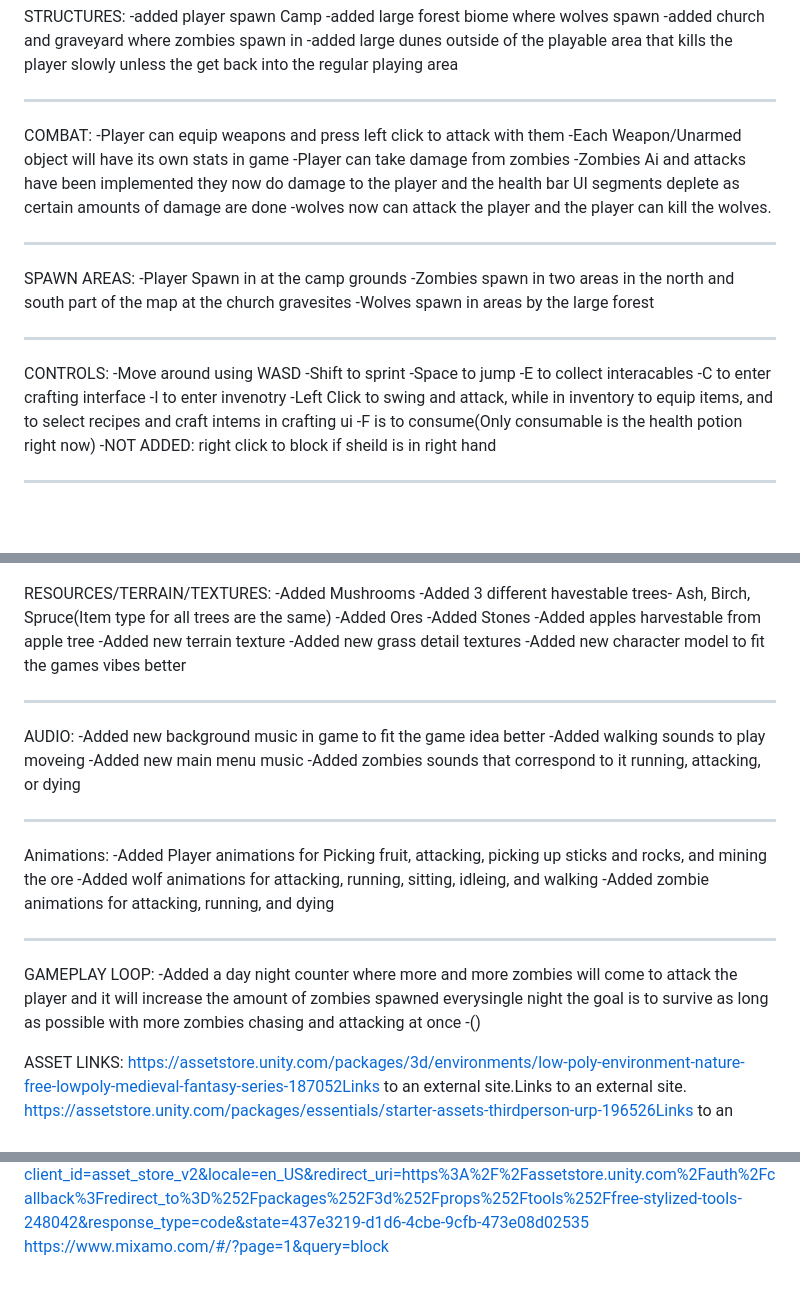
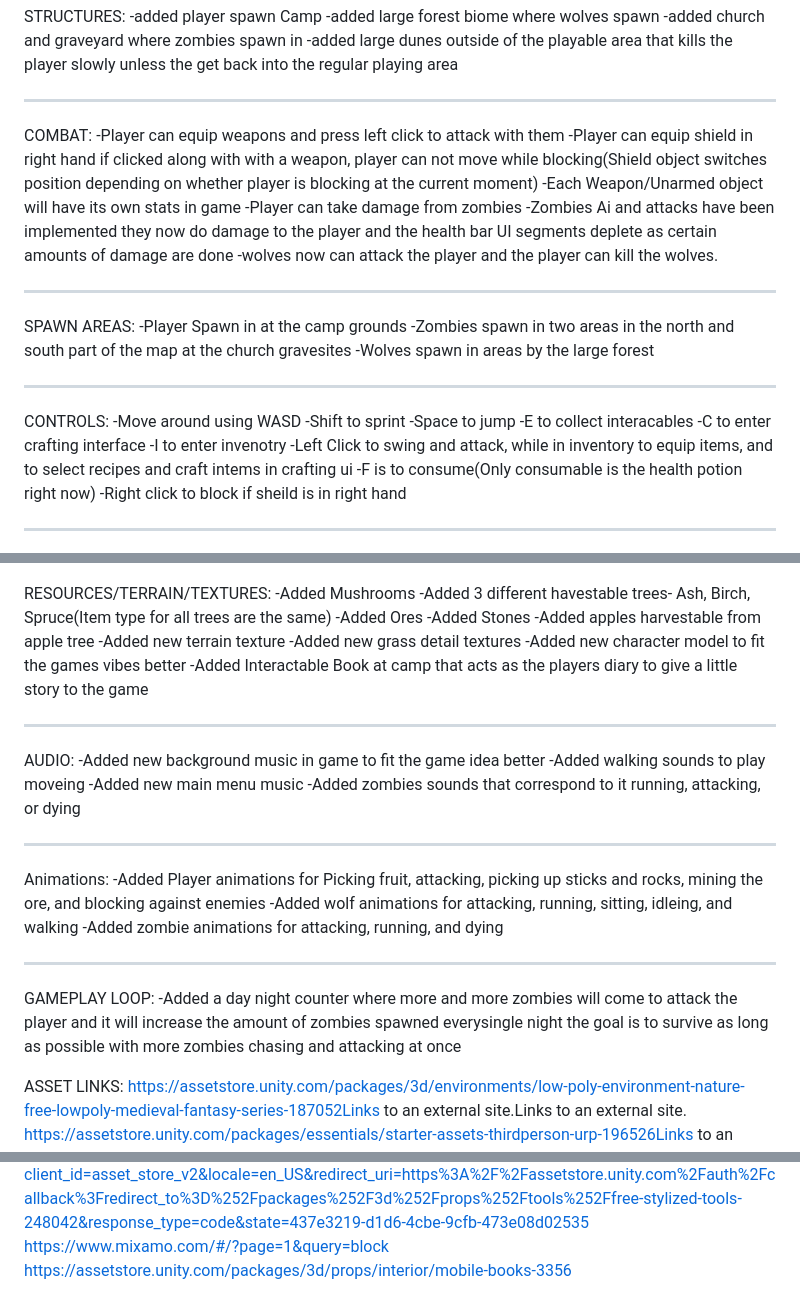
Before and after one commit to KeeganH9/SurvivalGameFinalCheckpoint2, a Markdown page: README.md, 3 parts joined by grey strips. Rendered like a GitHub page; blank space fills up the shorter version.

Commit message:
Enhance combat mechanics and update README
Updated combat mechanics to include shield blocking and added new player animations for blocking. Enhanced gameplay details in the README.

```diff
--- a/README.md
+++ b/README.md
@@ -24,6 +24,7 @@ STRUCTURES:
 
 COMBAT:
 -Player can equip weapons and press left click to attack with them
+-Player can equip shield in right hand if clicked along with with a weapon, player can not move while blocking(Shield object switches position depending on whether player is blocking at the current moment)
 -Each Weapon/Unarmed object will have its own stats in game
 -Player can take damage from zombies
 -Zombies Ai and attacks have been implemented they now do damage to the player and the health bar UI segments deplete as certain amounts of damage are done
@@ -47,7 +48,7 @@ CONTROLS:
 -I to enter invenotry
 -Left Click to swing and attack, while in inventory to equip items, and to select recipes and craft intems in crafting ui
 -F is to consume(Only consumable is the health potion right now)
--NOT ADDED: right click to block if sheild is in right hand
+-Right click to block if sheild is in right hand
 
 ---
 
@@ -78,6 +79,7 @@ RESOURCES/TERRAIN/TEXTURES:
 -Added new terrain texture
 -Added new grass detail textures
 -Added new character model to fit the games vibes better
+-Added Interactable Book at camp that acts as the players diary to give a little story to the game
 
 ---
 
@@ -90,7 +92,7 @@ AUDIO:
 ---
 
 Animations:
--Added Player animations for Picking fruit, attacking, picking up sticks and rocks, and mining the ore
+-Added Player animations for Picking fruit, attacking, picking up sticks and rocks, mining the ore, and blocking against enemies
 -Added wolf animations for attacking, running, sitting, idleing, and walking
 -Added zombie animations for attacking, running, and dying
 
@@ -98,7 +100,6 @@ Animations:
 
 GAMEPLAY LOOP:
 -Added a day night counter where more and more zombies will come to attack the player and it will increase the amount of zombies spawned everysingle night the goal is to survive as long as possible with more zombies chasing and attacking at once
--()
 
 ASSET LINKS:
 https://assetstore.unity.com/packages/3d/environments/low-poly-environment-nature-free-lowpoly-medieval-fantasy-series-187052Links to an external site.Links to an external site.
@@ -136,3 +137,4 @@ https://www.mixamo.com/#/?page=1&query=swing
 https://www.mixamo.com/#/?genres=&page=1&query=overhead
 https://api.unity.com/v1/oauth2/authorize?client_id=asset_store_v2&locale=en_US&redirect_uri=https%3A%2F%2Fassetstore.unity.com%2Fauth%2Fcallback%3Fredirect_to%3D%252Fpackages%252F3d%252Fprops%252Ftools%252Ffree-stylized-tools-248042&response_type=code&state=437e3219-d1d6-4cbe-9cfb-473e08d02535
 https://www.mixamo.com/#/?page=1&query=block
+https://assetstore.unity.com/packages/3d/props/interior/mobile-books-3356
```
